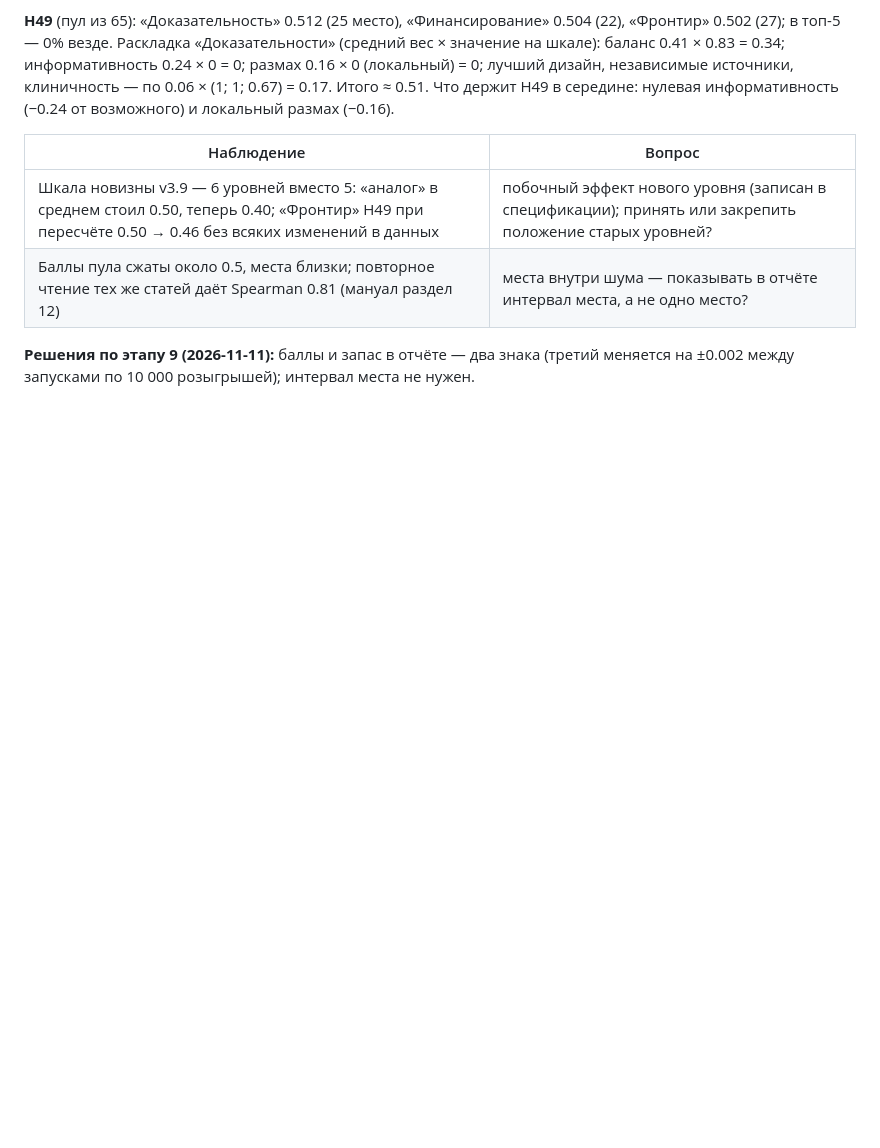
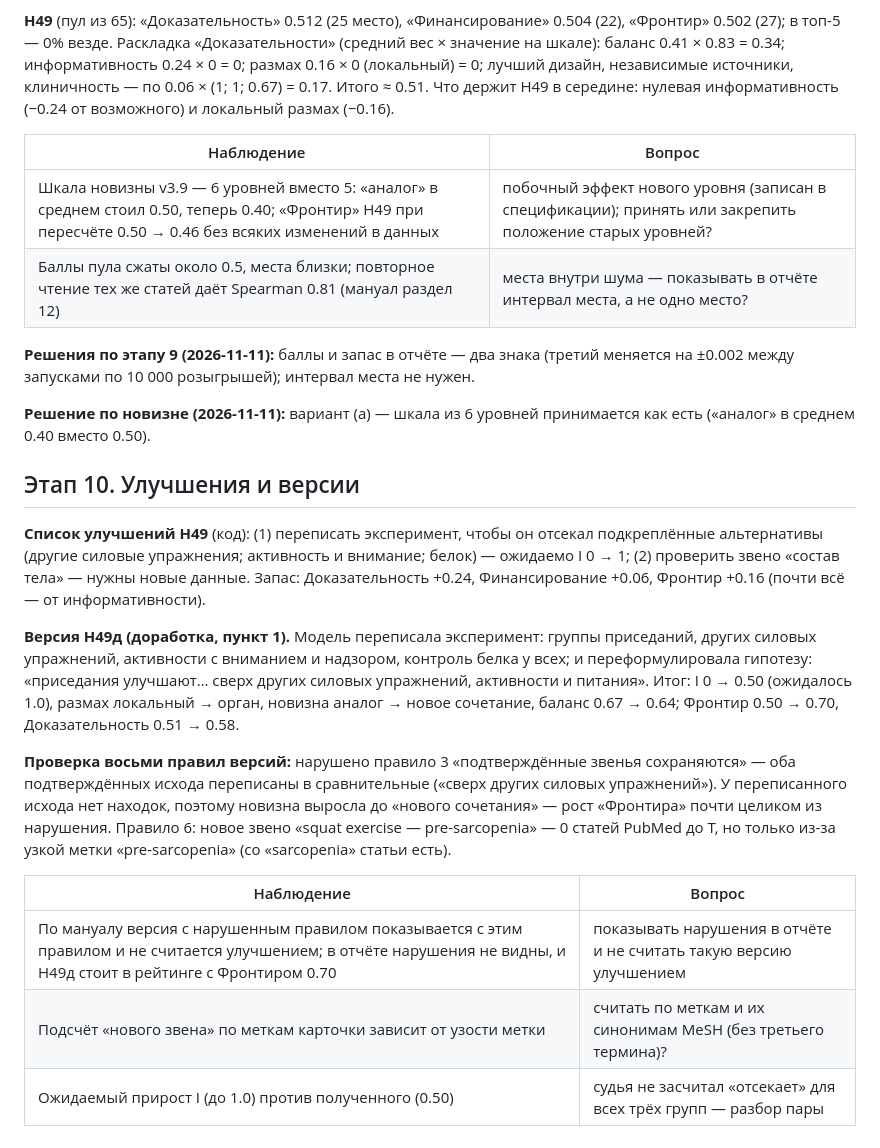
Before and after one commit to danrd/hyp-arena, a Markdown page: docs/walkthrough/H49.md, the part around the change. Rendered like a GitHub page; blank space fills up the shorter version.

Commit message:
H49 walkthrough: novelty scale decision; stage 10 (improvements and the tuned version, rule 3 broken)
Co-Authored-By: Claude Opus 5.5 <noreply@anthropic.com>
Claude-Session: https://claude.ai/code/session_015QaY8wcM8f6FoFe6WxnTtU

```diff
--- a/docs/walkthrough/H49.md
+++ b/docs/walkthrough/H49.md
@@ -335,3 +335,27 @@ I = min(1, Σ a·d / 1.5).
 | Баллы пула сжаты около 0.5, места близки; повторное чтение тех же статей даёт Spearman 0.81 (мануал раздел 12) | места внутри шума — показывать в отчёте интервал места, а не одно место? |
 
 **Решения по этапу 9 (2026-11-11):** баллы и запас в отчёте — два знака (третий меняется на ±0.002 между запусками по 10 000 розыгрышей); интервал места не нужен.
+
+**Решение по новизне (2026-11-11):** вариант (а) — шкала из 6 уровней принимается как есть («аналог» в среднем 0.40 вместо 0.50).
+
+## Этап 10. Улучшения и версии
+
+**Список улучшений H49** (код): (1) переписать эксперимент, чтобы он отсекал подкреплённые альтернативы (другие силовые
+упражнения; активность и внимание; белок) — ожидаемо I 0 → 1; (2) проверить звено «состав тела» — нужны новые данные.
+Запас: Доказательность +0.24, Финансирование +0.06, Фронтир +0.16 (почти всё — от информативности).
+
+**Версия H49д (доработка, пункт 1).** Модель переписала эксперимент: группы приседаний, других силовых упражнений,
+активности с вниманием и надзором, контроль белка у всех; и переформулировала гипотезу: «приседания улучшают… сверх других
+силовых упражнений, активности и питания». Итог: I 0 → 0.50 (ожидалось 1.0), размах локальный → орган, новизна аналог → новое
+сочетание, баланс 0.67 → 0.64; Фронтир 0.50 → 0.70, Доказательность 0.51 → 0.58.
+
+**Проверка восьми правил версий:** нарушено правило 3 «подтверждённые звенья сохраняются» — оба подтверждённых исхода
+переписаны в сравнительные («сверх других силовых упражнений»). У переписанного исхода нет находок, поэтому новизна выросла
+до «нового сочетания» — рост «Фронтира» почти целиком из нарушения. Правило 6: новое звено «squat exercise — pre-sarcopenia» —
+0 статей PubMed до T, но только из-за узкой метки «pre-sarcopenia» (со «sarcopenia» статьи есть).
+
+| Наблюдение | Вопрос |
+|---|---|
+| По мануалу версия с нарушенным правилом показывается с этим правилом и не считается улучшением; в отчёте нарушения не видны, и H49д стоит в рейтинге с Фронтиром 0.70 | показывать нарушения в отчёте и не считать такую версию улучшением |
+| Подсчёт «нового звена» по меткам карточки зависит от узости метки | считать по меткам и их синонимам MeSH (без третьего термина)? |
+| Ожидаемый прирост I (до 1.0) против полученного (0.50) | судья не засчитал «отсекает» для всех трёх групп — разбор пары |
```
